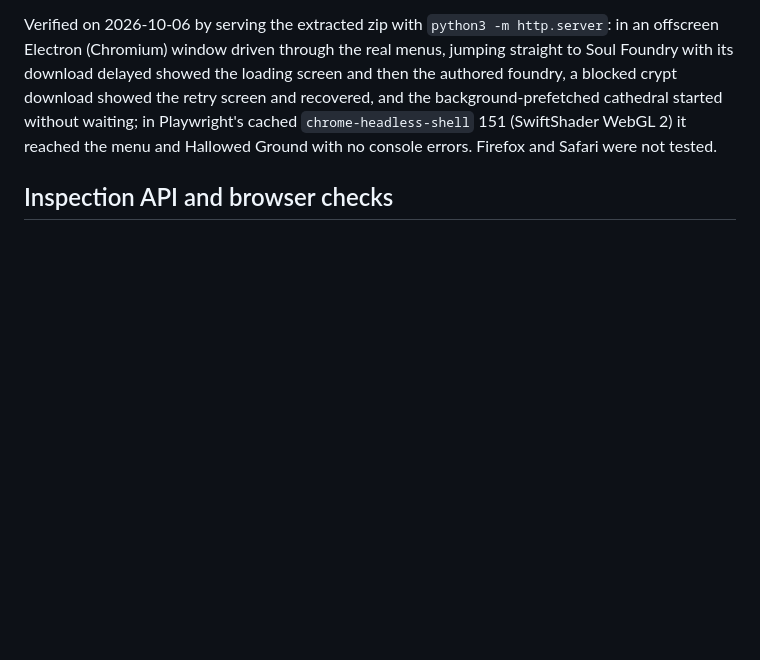
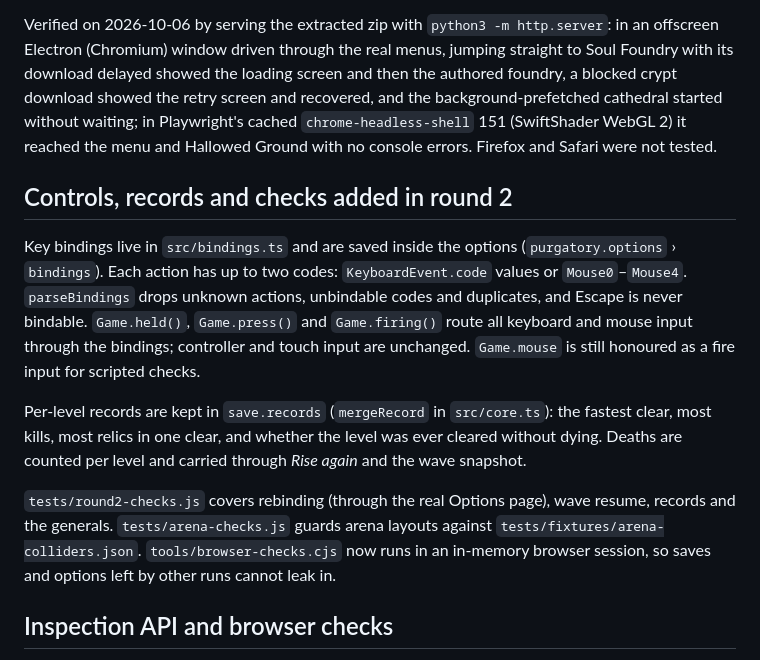
Before and after one commit to nearbycoder/PainKiller, a Markdown page: docs/DEVELOPMENT.md, the part around the change. Rendered like a GitHub page; blank space fills up the shorter version.

```diff
--- a/docs/DEVELOPMENT.md
+++ b/docs/DEVELOPMENT.md
@@ -15,6 +15,14 @@ The development preview uses browser local storage, separate from the desktop sa
 Production builds load the actors, weapons, supplies, the cemetery (title backdrop) and the HDR sky before the menu: 50 MB instead of 86 MB. `prefetchArt()` then fetches the cathedral, crypt and factory scenes one at a time. `Game.start()` waits on a loading screen if the chosen level's scene is still downloading, and offers *Try again* if the download fails. Development builds load everything up front so scripted checks and trailer capture never wait. `state().environmentsPending` lists scenes not yet loaded.
 
 Verified on 2026-10-06 by serving the extracted zip with `python3 -m http.server`: in an offscreen Electron (Chromium) window driven through the real menus, jumping straight to Soul Foundry with its download delayed showed the loading screen and then the authored foundry, a blocked crypt download showed the retry screen and recovered, and the background-prefetched cathedral started without waiting; in Playwright's cached `chrome-headless-shell` 151 (SwiftShader WebGL 2) it reached the menu and Hallowed Ground with no console errors. Firefox and Safari were not tested.
+
+## Controls, records and checks added in round 2
+
+Key bindings live in `src/bindings.ts` and are saved inside the options (`purgatory.options` › `bindings`). Each action has up to two codes: `KeyboardEvent.code` values or `Mouse0`–`Mouse4`. `parseBindings` drops unknown actions, unbindable codes and duplicates, and Escape is never bindable. `Game.held()`, `Game.press()` and `Game.firing()` route all keyboard and mouse input through the bindings; controller and touch input are unchanged. `Game.mouse` is still honoured as a fire input for scripted checks.
+
+Per-level records are kept in `save.records` (`mergeRecord` in `src/core.ts`): the fastest clear, most kills, most relics in one clear, and whether the level was ever cleared without dying. Deaths are counted per level and carried through *Rise again* and the wave snapshot.
+
+`tests/round2-checks.js` covers rebinding (through the real Options page), wave resume, records and the generals. `tests/arena-checks.js` guards arena layouts against `tests/fixtures/arena-colliders.json`. `tools/browser-checks.cjs` now runs in an in-memory browser session, so saves and options left by other runs cannot leak in.
 
 ## Inspection API and browser checks
 
```
Also changed, not shown: README.md (+2 -0 lines), docs/IMPROVEMENTS.md (+20 -0 lines).
